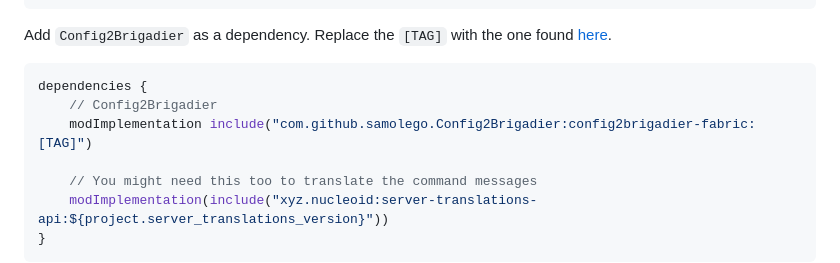
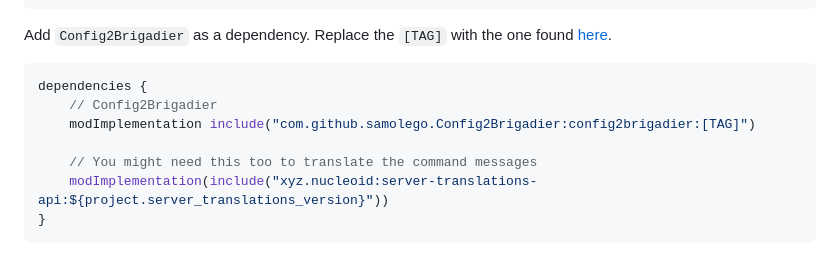
Before and after one commit to samolego/Config2Brigadier, a Markdown page: README.md, the part around the change. Rendered like a GitHub page.

Commit message:
Update modimpl. config

````diff
--- a/README.md
+++ b/README.md
@@ -21,7 +21,7 @@ Add `Config2Brigadier` as a dependency. Replace the `[TAG]` with the one found [
 ```gradle
 dependencies {
     // Config2Brigadier
-    modImplementation include("com.github.samolego.Config2Brigadier:config2brigadier-fabric:[TAG]")
+    modImplementation include("com.github.samolego.Config2Brigadier:config2brigadier:[TAG]")
 
     // You might need this too to translate the command messages
     modImplementation(include("xyz.nucleoid:server-translations-api:${project.server_translations_version}"))
````
